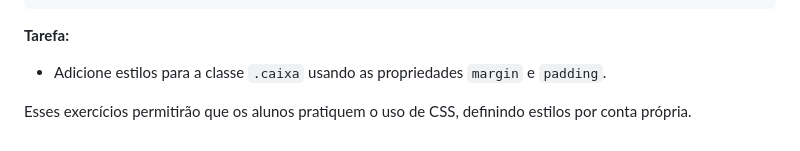
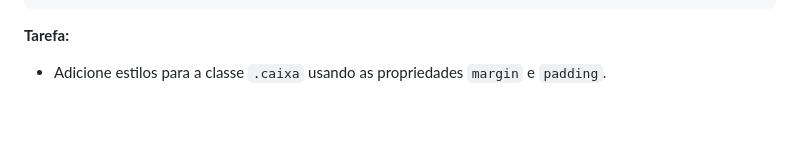
Before and after one commit to richardfreiree/exercicios-pwI, a Markdown page: pwI-lista-5.md, the part around the change. Drawn GitHub-style; blank space fills up the shorter version.

```diff
--- a/pwI-lista-5.md
+++ b/pwI-lista-5.md
@@ -139,5 +139,3 @@
 
    **Tarefa:**
    - Adicione estilos para a classe `.caixa` usando as propriedades `margin` e `padding`.
-
-Esses exercícios permitirão que os alunos pratiquem o uso de CSS, definindo estilos por conta própria.
```
